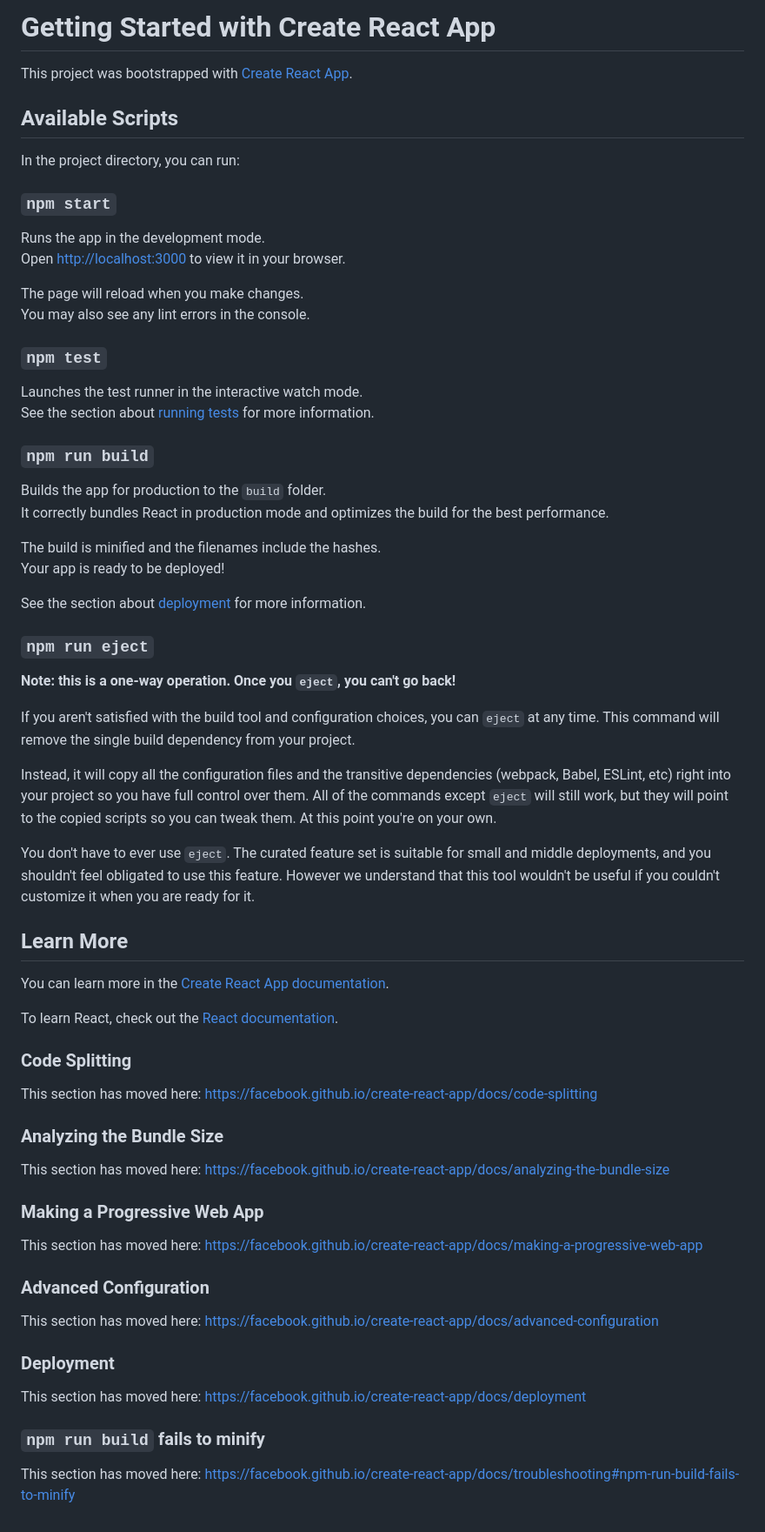
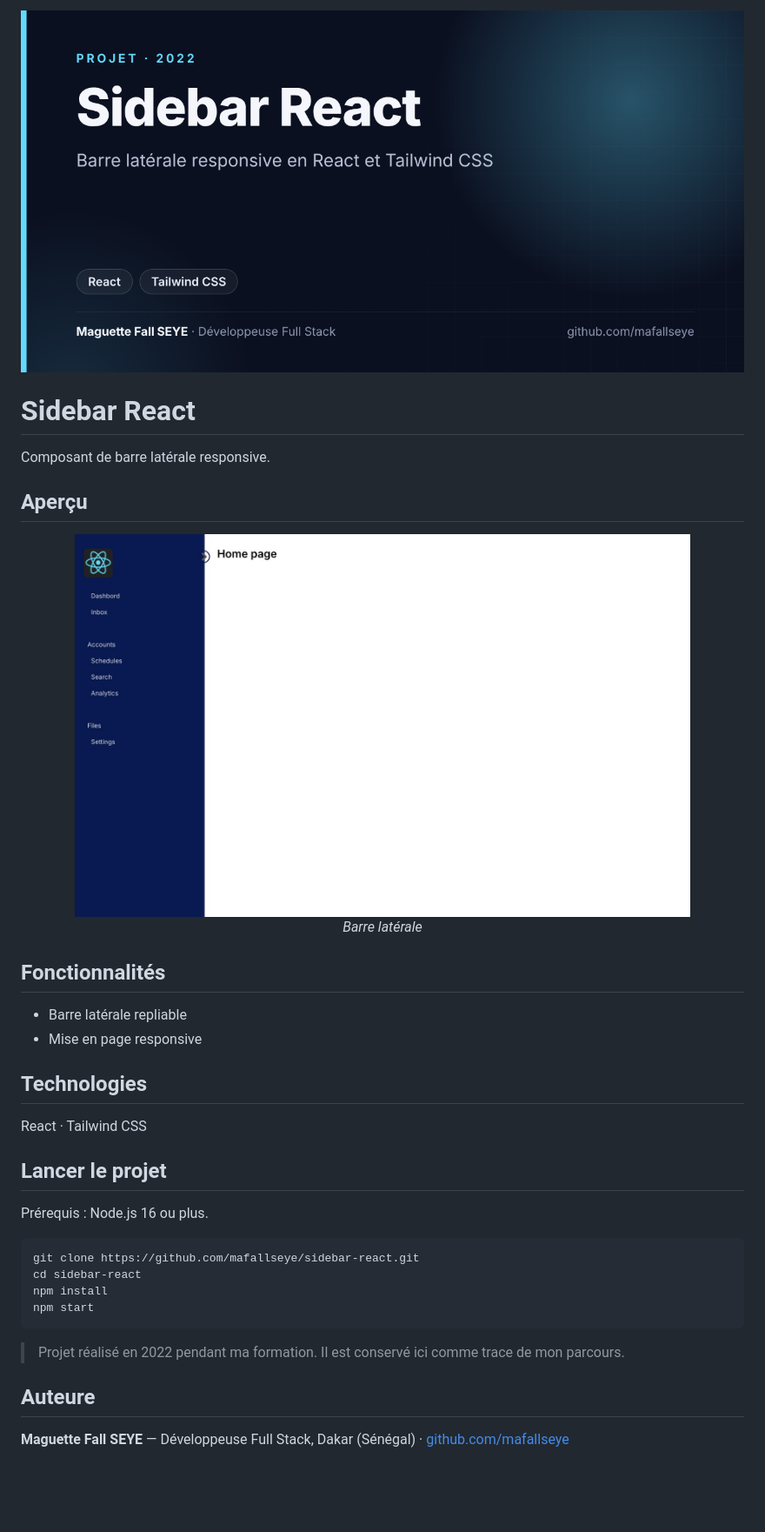
Before and after one commit to mafallseye/sidebar-react, a Markdown page: README.md, the part around the change. Shown at 87% size. Rendered like a GitHub page; pictures changed too: docs/banner.png (added), docs/screenshots/accueil.jpg (added); blank space fills up the shorter version.

Commit message:
Ajoute un README de présentation et une bannière
Co-Authored-By: Claude Fable 5.2 <noreply@anthropic.com>
Claude-Session: https://claude.ai/code/session_01XRaUy3PEvLPBWdVVDy37ZE

````diff
--- a/README.md
+++ b/README.md
@@ -1,70 +1,35 @@
-# Getting Started with Create React App
+<p align="center"><img src="docs/banner.png" alt="Sidebar React — Barre latérale responsive en React et Tailwind CSS" width="100%"></p>
 
-This project was bootstrapped with [Create React App](https://github.com/facebook/create-react-app).
+# Sidebar React
 
-## Available Scripts
+Composant de barre latérale responsive.
 
-In the project directory, you can run:
+## Aperçu
 
-### `npm start`
+<p align="center"><img src="docs/screenshots/accueil.jpg" alt="Barre latérale" width="85%"><br><em>Barre latérale</em></p>
 
-Runs the app in the development mode.\
-Open [http://localhost:3000](http://localhost:3000) to view it in your browser.
+## Fonctionnalités
 
-The page will reload when you make changes.\
-You may also see any lint errors in the console.
+- Barre latérale repliable
+- Mise en page responsive
 
-### `npm test`
+## Technologies
 
-Launches the test runner in the interactive watch mode.\
-See the section about [running tests](https://facebook.github.io/create-react-app/docs/running-tests) for more information.
+React · Tailwind CSS
 
-### `npm run build`
+## Lancer le projet
 
-Builds the app for production to the `build` folder.\
-It correctly bundles React in production mode and optimizes the build for the best performance.
+Prérequis : Node.js 16 ou plus.
 
-The build is minified and the filenames include the hashes.\
-Your app is ready to be deployed!
+```bash
+git clone https://github.com/mafallseye/sidebar-react.git
+cd sidebar-react
+npm install
+npm start
+```
 
-See the section about [deployment](https://facebook.github.io/create-react-app/docs/deployment) for more information.
+> Projet réalisé en 2022 pendant ma formation. Il est conservé ici comme trace de mon parcours.
 
-### `npm run eject`
+## Auteure
 
-**Note: this is a one-way operation. Once you `eject`, you can't go back!**
-
-If you aren't satisfied with the build tool and configuration choices, you can `eject` at any time. This command will remove the single build dependency from your project.
-
-Instead, it will copy all the configuration files and the transitive dependencies (webpack, Babel, ESLint, etc) right into your project so you have full control over them. All of the commands except `eject` will still work, but they will point to the copied scripts so you can tweak them. At this point you're on your own.
-
-You don't have to ever use `eject`. The curated feature set is suitable for small and middle deployments, and you shouldn't feel obligated to use this feature. However we understand that this tool wouldn't be useful if you couldn't customize it when you are ready for it.
-
-## Learn More
-
-You can learn more in the [Create React App documentation](https://facebook.github.io/create-react-app/docs/getting-started).
-
-To learn React, check out the [React documentation](https://reactjs.org/).
-
-### Code Splitting
-
-This section has moved here: [https://facebook.github.io/create-react-app/docs/code-splitting](https://facebook.github.io/create-react-app/docs/code-splitting)
-
-### Analyzing the Bundle Size
-
-This section has moved here: [https://facebook.github.io/create-react-app/docs/analyzing-the-bundle-size](https://facebook.github.io/create-react-app/docs/analyzing-the-bundle-size)
-
-### Making a Progressive Web App
-
-This section has moved here: [https://facebook.github.io/create-react-app/docs/making-a-progressive-web-app](https://facebook.github.io/create-react-app/docs/making-a-progressive-web-app)
-
-### Advanced Configuration
-
-This section has moved here: [https://facebook.github.io/create-react-app/docs/advanced-configuration](https://facebook.github.io/create-react-app/docs/advanced-configuration)
-
-### Deployment
-
-This section has moved here: [https://facebook.github.io/create-react-app/docs/deployment](https://facebook.github.io/create-react-app/docs/deployment)
-
-### `npm run build` fails to minify
-
-This section has moved here: [https://facebook.github.io/create-react-app/docs/troubleshooting#npm-run-build-fails-to-minify](https://facebook.github.io/create-react-app/docs/troubleshooting#npm-run-build-fails-to-minify)
+**Maguette Fall SEYE** — Développeuse Full Stack, Dakar (Sénégal) · [github.com/mafallseye](https://github.com/mafallseye)
````
